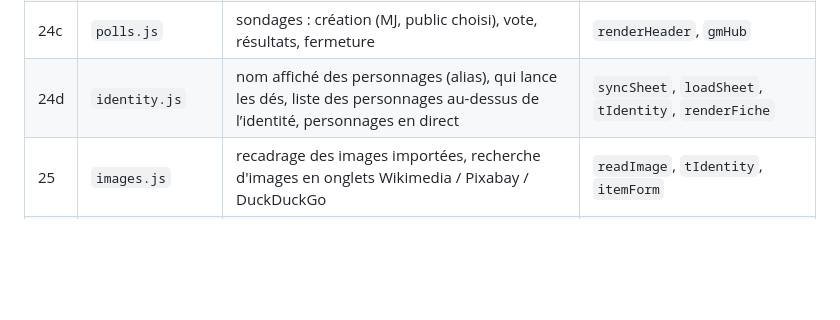
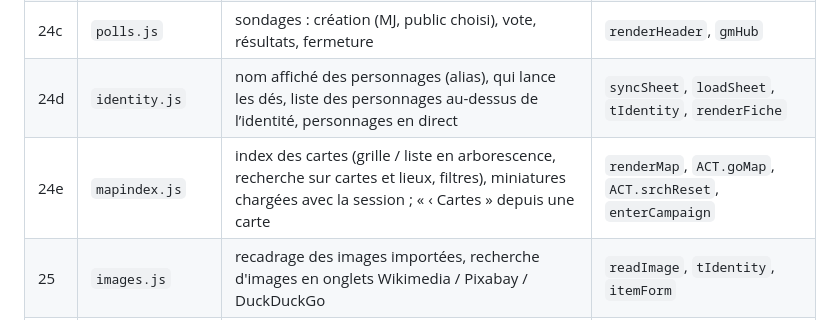
Before and after one commit to thertemis/table-noire, a Markdown page: web/README.md, the part around the change. Rendered like a GitHub page; blank space fills up the shorter version.

```diff
--- a/web/README.md
+++ b/web/README.md
@@ -54,6 +54,7 @@ chargé est donc la couche la plus externe. Les modules communiquent aussi par l
 | 24b | `lore.js` | page Lore : vue liste / grille, catégories (MJ), article avec titre, tableaux, commentaires | `renderLore` (remplacé), `newLore`, `deleteLore` |
 | 24c | `polls.js` | sondages : création (MJ, public choisi), vote, résultats, fermeture | `renderHeader`, `gmHub` |
 | 24d | `identity.js` | nom affiché des personnages (alias), qui lance les dés, liste des personnages au-dessus de l’identité, personnages en direct | `syncSheet`, `loadSheet`, `tIdentity`, `renderFiche` |
+| 24e | `mapindex.js` | index des cartes (grille / liste en arborescence, recherche sur cartes et lieux, filtres), miniatures chargées avec la session ; « ‹ Cartes » depuis une carte | `renderMap`, `ACT.goMap`, `ACT.srchReset`, `enterCampaign` |
 | 25 | `images.js` | recadrage des images importées, recherche d'images en onglets Wikimedia / Pixabay / DuckDuckGo | `readImage`, `tIdentity`, `itemForm` |
 | 26 | `stable.js` | anti-scintillement (dernier), vérification des modules | `render` |
 | 27 | `sw-register.js` | service worker (`sw.js`) | |
```
Also changed, not shown: README.fr.md (+6 -0 lines), README.md (+5 -0 lines), docs/screenshots/cartes-index-liste.jpg (added), docs/screenshots/cartes-index.jpg (added), docs/screenshots/en/maps-index-list.jpg (added), docs/screenshots/en/maps-index.jpg (added), 6 other files.
